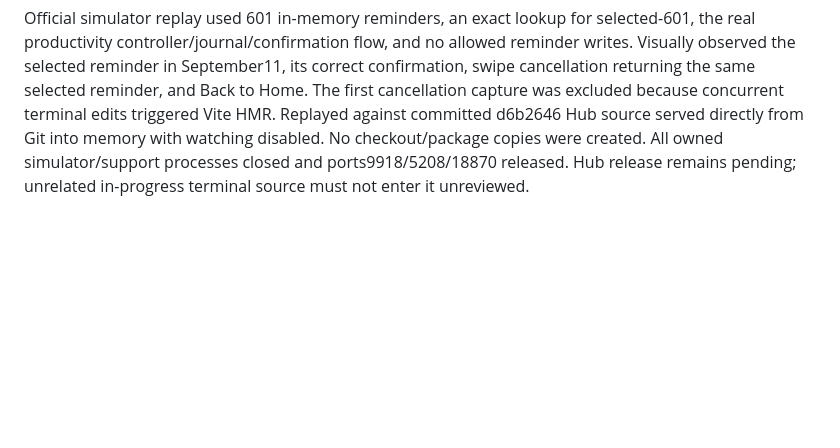
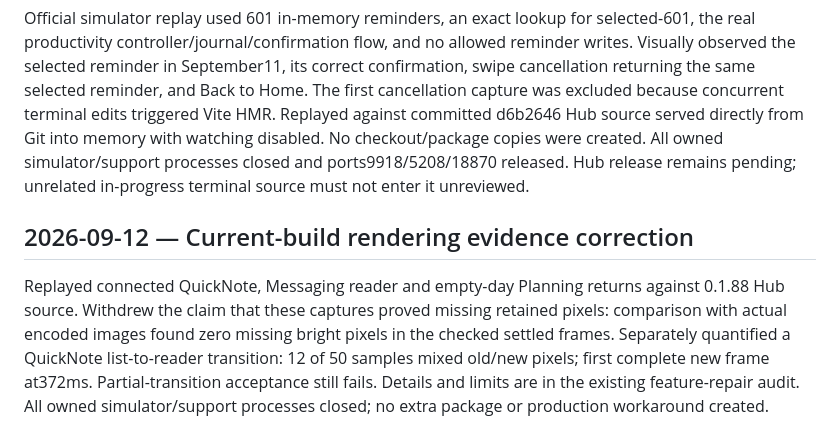
Before and after one commit to LopeWale/joatGlass, a Markdown page: Changelog.md, the part around the change. GitHub-like rendering; blank space fills up the shorter version.

Commit message:
Correct settled pixel findings and quantify mixed frame transition

```diff
--- a/Changelog.md
+++ b/Changelog.md
@@ -1865,3 +1865,8 @@ Planning completion now uses a read-only reminders.get native bridge call backed
 Archive/export and strict signature verification succeeded. Updated the existing /Applications/JOAT.app from dist/JOAT.app after gracefully stopping the installed app; no backup/versioned directory was created. Installed and exported executable SHA-256: b29a03d930b6caf3e13632fa512ee192d7056b6f57c23c5b37c1de6bd24b73e1. Relaunched app PID5370, owned engine PID5380 on127.0.0.1:8787; fresh status showed personal-data ready, glasses disconnected, mic off. This is app/engine deployment evidence, not connected-glasses acceptance.
 
 Official simulator replay used 601 in-memory reminders, an exact lookup for selected-601, the real productivity controller/journal/confirmation flow, and no allowed reminder writes. Visually observed the selected reminder in September11, its correct confirmation, swipe cancellation returning the same selected reminder, and Back to Home. The first cancellation capture was excluded because concurrent terminal edits triggered Vite HMR. Replayed against committed d6b2646 Hub source served directly from Git into memory with watching disabled. No checkout/package copies were created. All owned simulator/support processes closed and ports9918/5208/18870 released. Hub release remains pending; unrelated in-progress terminal source must not enter it unreviewed.
+
+
+## 2026-09-12 — Current-build rendering evidence correction
+
+Replayed connected QuickNote, Messaging reader and empty-day Planning returns against 0.1.88 Hub source. Withdrew the claim that these captures proved missing retained pixels: comparison with actual encoded images found zero missing bright pixels in the checked settled frames. Separately quantified a QuickNote list-to-reader transition: 12 of 50 samples mixed old/new pixels; first complete new frame at372ms. Partial-transition acceptance still fails. Details and limits are in the existing feature-repair audit. All owned simulator/support processes closed; no extra package or production workaround created.
```
